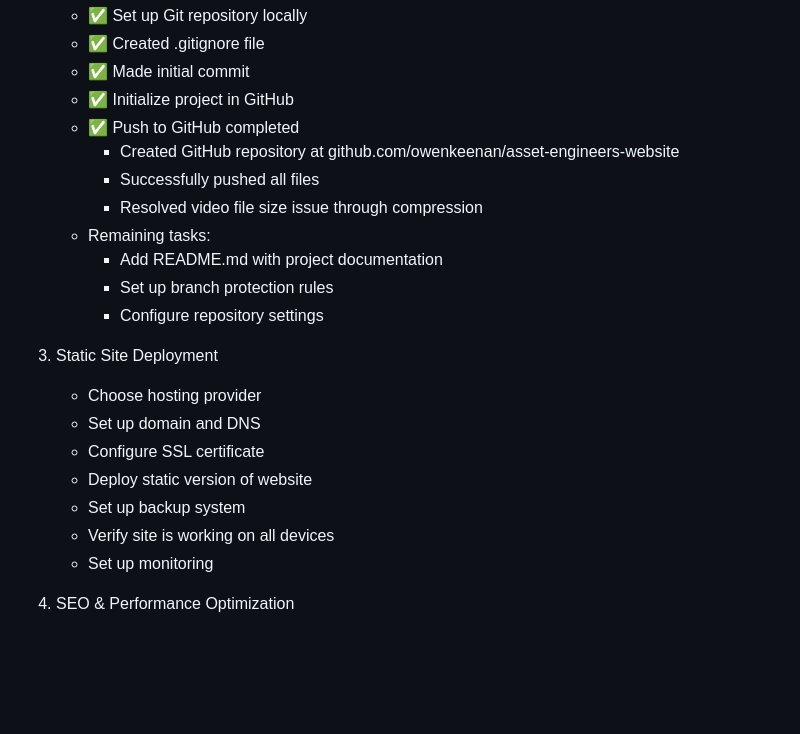
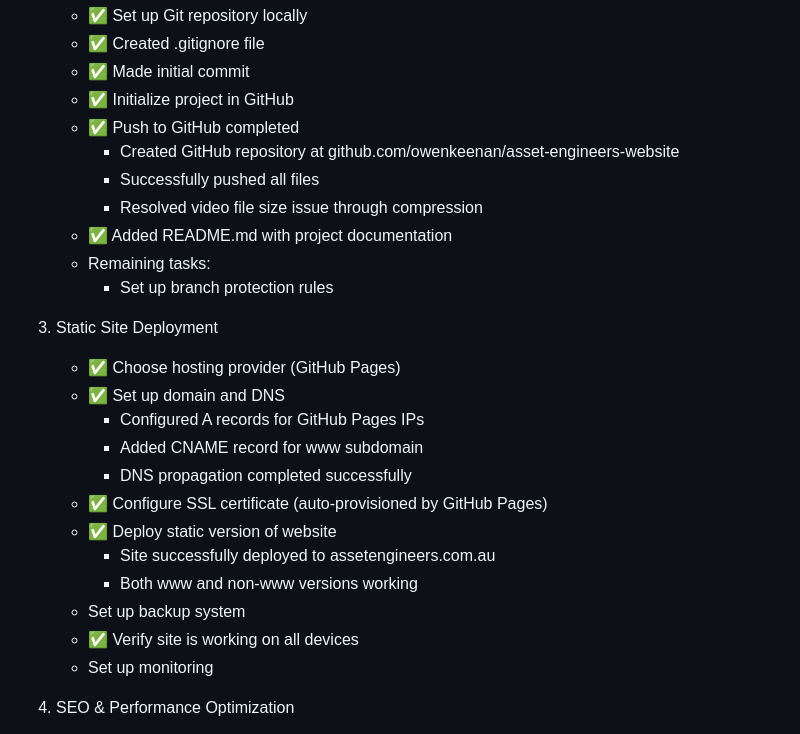
Before and after one commit to owenkeenan/asset-engineers-website, a Markdown page: website_planning.md, the part around the change. Drawn GitHub-style; blank space fills up the shorter version.

Commit message:
Update website_planning.md to reflect completed GitHub Pages deployment

```diff
--- a/website_planning.md
+++ b/website_planning.md
@@ -104,18 +104,22 @@
      - Created GitHub repository at github.com/owenkeenan/asset-engineers-website
      - Successfully pushed all files
      - Resolved video file size issue through compression
+   - ✅ Added README.md with project documentation
    - Remaining tasks:
-     - Add README.md with project documentation
      - Set up branch protection rules
-     - Configure repository settings
 
 3. Static Site Deployment
-   - Choose hosting provider
-   - Set up domain and DNS
-   - Configure SSL certificate
-   - Deploy static version of website
+   - ✅ Choose hosting provider (GitHub Pages)
+   - ✅ Set up domain and DNS
+     - Configured A records for GitHub Pages IPs
+     - Added CNAME record for www subdomain
+     - DNS propagation completed successfully
+   - ✅ Configure SSL certificate (auto-provisioned by GitHub Pages)
+   - ✅ Deploy static version of website
+     - Site successfully deployed to assetengineers.com.au
+     - Both www and non-www versions working
    - Set up backup system
-   - Verify site is working on all devices
+   - ✅ Verify site is working on all devices
    - Set up monitoring
 
 4. SEO & Performance Optimization
```
